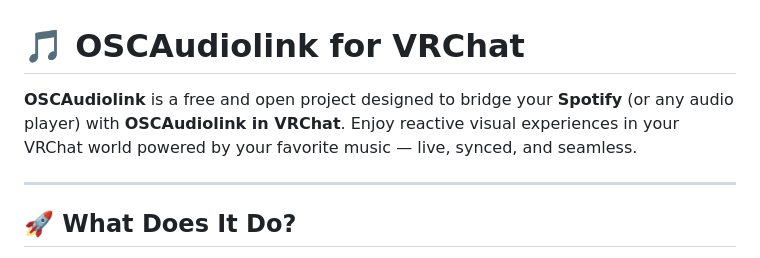
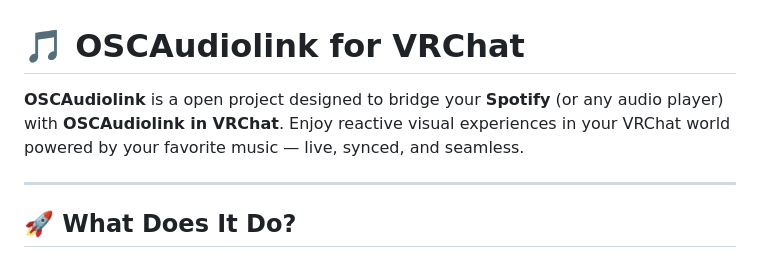
Before and after one commit to NekoSuneProjects/OSCAudiolink, a Markdown page: README.md, the part around the change. GitHub-like rendering.

```diff
--- a/README.md
+++ b/README.md
@@ -1,6 +1,6 @@
 # 🎵 OSCAudiolink for VRChat
 
-**OSCAudiolink** is a free and open project designed to bridge your **Spotify** (or any audio player) with **OSCAudiolink in VRChat**. Enjoy reactive visual experiences in your VRChat world powered by your favorite music — live, synced, and seamless.
+**OSCAudiolink** is a open project designed to bridge your **Spotify** (or any audio player) with **OSCAudiolink in VRChat**. Enjoy reactive visual experiences in your VRChat world powered by your favorite music — live, synced, and seamless.
 
 ---
 
```
